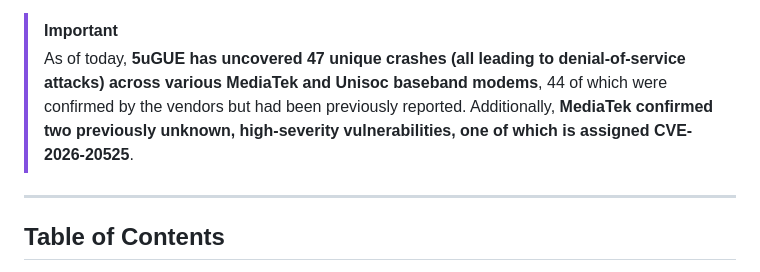
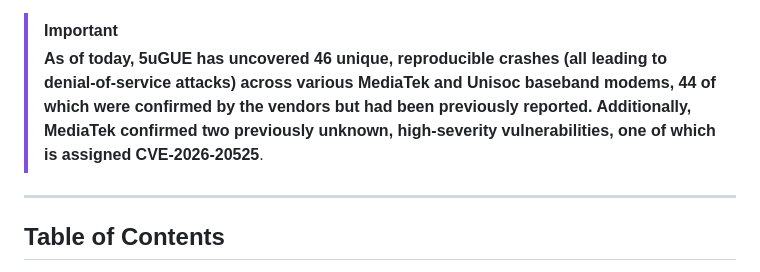
Before and after one commit to asset-group/5uGUE-release, a Markdown page: README.md, the part around the change. Rendered like a GitHub page.

```diff
--- a/README.md
+++ b/README.md
@@ -13,7 +13,7 @@
 > **Scope of this Repository**: Because live hardware-in-the-loop fuzzing inherently depends on specialized laboratory testbeds (software-defined radios, physical COTS smartphones, programmable SIM cards, and RF cabling), this code is not intended as an out-of-the-box turnkey fuzzing tool for instant execution without an equivalent physical lab setup. All core decision logic, agent loops, search strategies, and tool interactions are completely and transparently disclosed.
 
 > [!IMPORTANT]
-> As of today, **5uGUE has uncovered 47 unique crashes (all leading to denial-of-service attacks) across various MediaTek and Unisoc baseband modems**, 44 of which were confirmed by the vendors but had been previously reported. Additionally, **MediaTek confirmed two previously unknown, high-severity vulnerabilities, one of which is assigned CVE-2026-20525**.
+> **As of today, 5uGUE has uncovered 46 unique, reproducible crashes (all leading to denial-of-service attacks) across various MediaTek and Unisoc baseband modems, 44 of which were confirmed by the vendors but had been previously reported. Additionally, MediaTek confirmed two previously unknown, high-severity vulnerabilities, one of which is assigned CVE-2026-20525**.
 
 ---
 
```
